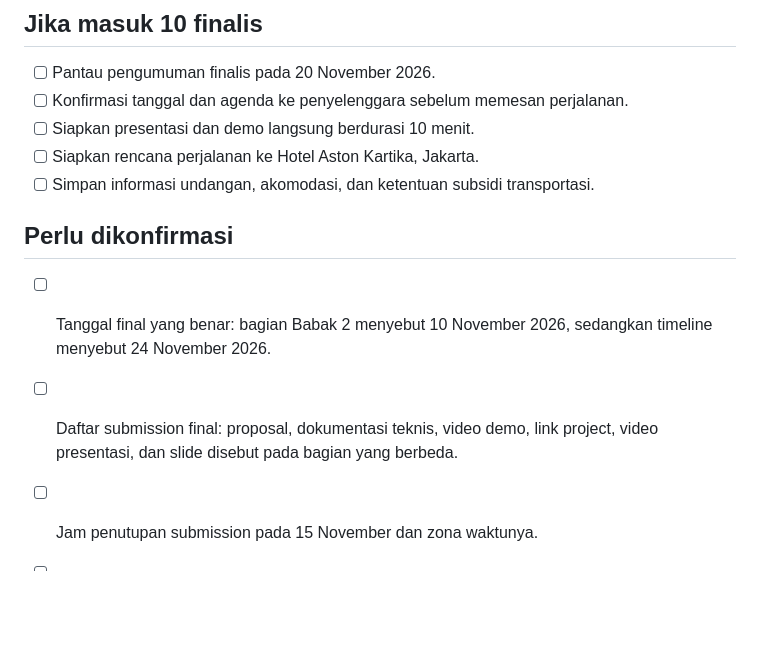
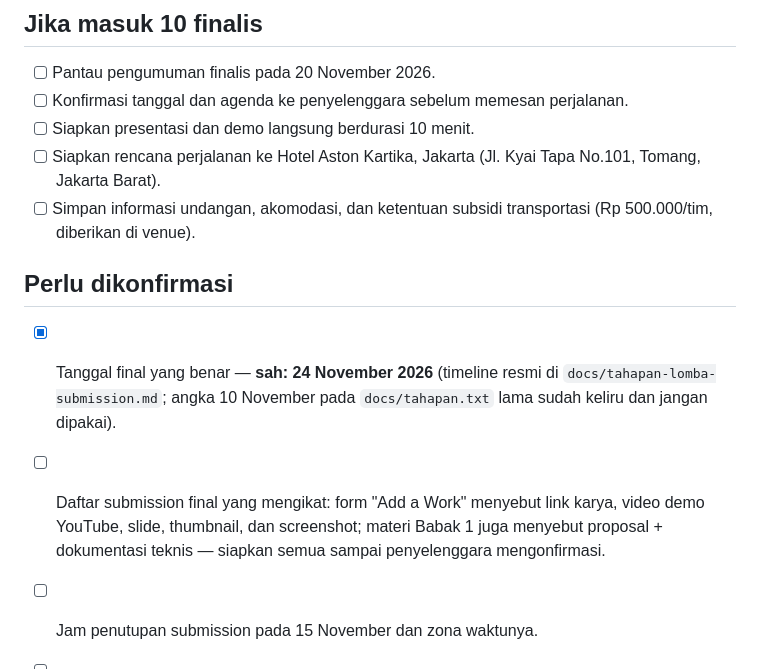
Before and after one commit to Basuki-rahmat/kartika-cyber, a Markdown page: docs/ceklist.md, the part around one of its changes. Rendered like a GitHub page; blank space fills up the shorter version.

```diff
--- a/docs/ceklist.md
+++ b/docs/ceklist.md
@@ -49,12 +54,12 @@ Status berkas di repository: proposal, dokumentasi teknis, naskah demo, dan draf
 - [ ] Pantau pengumuman finalis pada 20 November 2026.
 - [ ] Konfirmasi tanggal dan agenda ke penyelenggara sebelum memesan perjalanan.
 - [ ] Siapkan presentasi dan demo langsung berdurasi 10 menit.
-- [ ] Siapkan rencana perjalanan ke Hotel Aston Kartika, Jakarta.
-- [ ] Simpan informasi undangan, akomodasi, dan ketentuan subsidi transportasi.
+- [ ] Siapkan rencana perjalanan ke Hotel Aston Kartika, Jakarta (Jl. Kyai Tapa No.101, Tomang, Jakarta Barat).
+- [ ] Simpan informasi undangan, akomodasi, dan ketentuan subsidi transportasi (Rp 500.000/tim, diberikan di venue).
 
 ## Perlu dikonfirmasi
 
-- [ ] Tanggal final yang benar: bagian Babak 2 menyebut 10 November 2026, sedangkan timeline menyebut 24 November 2026.
-- [ ] Daftar submission final: proposal, dokumentasi teknis, video demo, link project, video presentasi, dan slide disebut pada bagian yang berbeda.
+- [x] Tanggal final yang benar — **sah: 24 November 2026** (timeline resmi di `docs/tahapan-lomba-submission.md`; angka 10 November pada `docs/tahapan.txt` lama sudah keliru dan jangan dipakai).
+- [ ] Daftar submission final yang mengikat: form "Add a Work" menyebut link karya, video demo YouTube, slide, thumbnail, dan screenshot; materi Babak 1 juga menyebut proposal + dokumentasi teknis — siapkan semua sampai penyelenggara mengonfirmasi.
 - [ ] Jam penutupan submission pada 15 November dan zona waktunya.
 - [ ] Link resmi webinar, pendaftaran, halaman submission, dan pengumuman finalis.
```
Also changed, not shown: other parts of docs/ceklist.md (+17 -12 lines).
